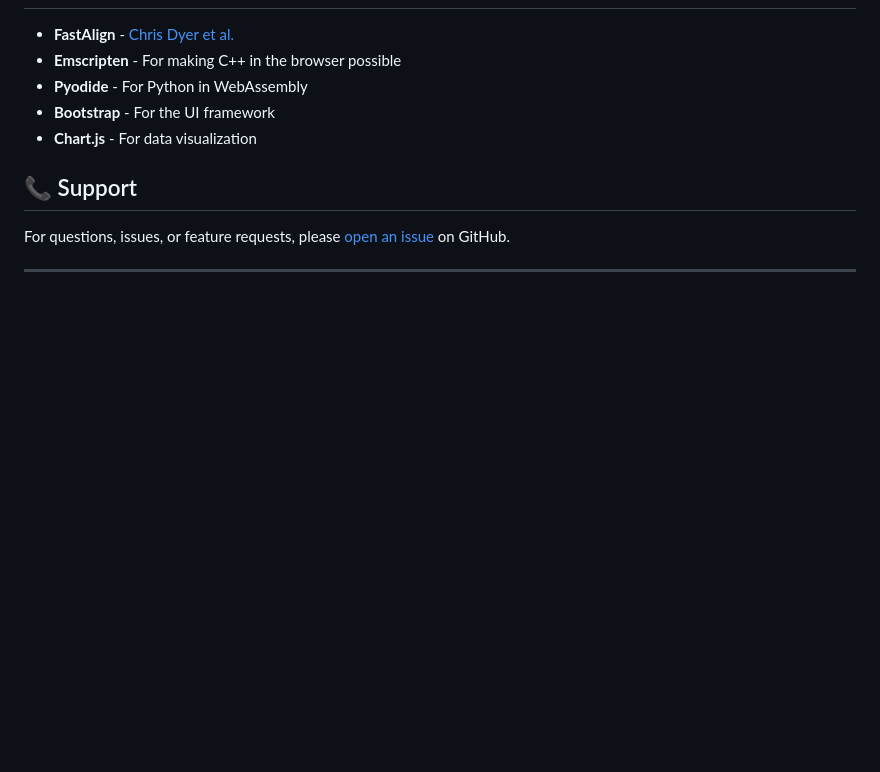
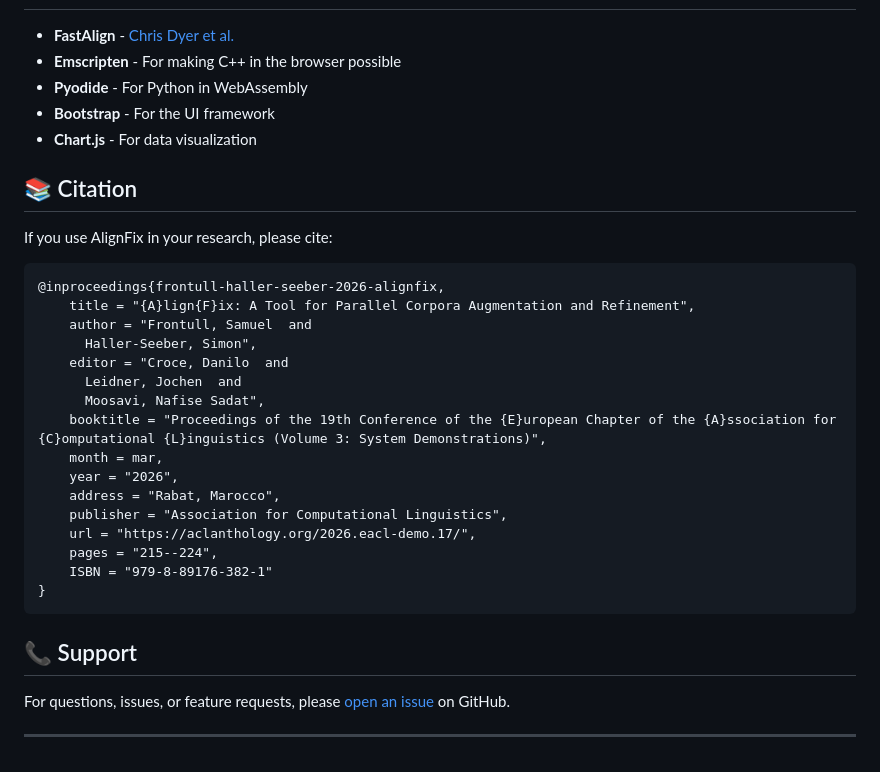
Before and after one commit to alignfix/alignfix, a Markdown page: README.md, the part around the change. Rendered like a GitHub page; blank space fills up the shorter version.

Commit message:
README: citation

````diff
--- a/README.md
+++ b/README.md
@@ -159,6 +159,29 @@ This project is licensed under the Apache 2.0 License - see the [LICENSE](LICENS
 - **Bootstrap** - For the UI framework
 - **Chart.js** - For data visualization
 
+## 📚 Citation
+
+If you use AlignFix in your research, please cite:
+
+```bibtex
+@inproceedings{frontull-haller-seeber-2026-alignfix,
+    title = "{A}lign{F}ix: A Tool for Parallel Corpora Augmentation and Refinement",
+    author = "Frontull, Samuel  and
+      Haller-Seeber, Simon",
+    editor = "Croce, Danilo  and
+      Leidner, Jochen  and
+      Moosavi, Nafise Sadat",
+    booktitle = "Proceedings of the 19th Conference of the {E}uropean Chapter of the {A}ssociation for {C}omputational {L}inguistics (Volume 3: System Demonstrations)",
+    month = mar,
+    year = "2026",
+    address = "Rabat, Marocco",
+    publisher = "Association for Computational Linguistics",
+    url = "https://aclanthology.org/2026.eacl-demo.17/",
+    pages = "215--224",
+    ISBN = "979-8-89176-382-1"
+}
+```
+
 ## 📞 Support
 
 For questions, issues, or feature requests, please [open an issue](https://github.com/alignfix/alignfix/issues) on GitHub.
````
